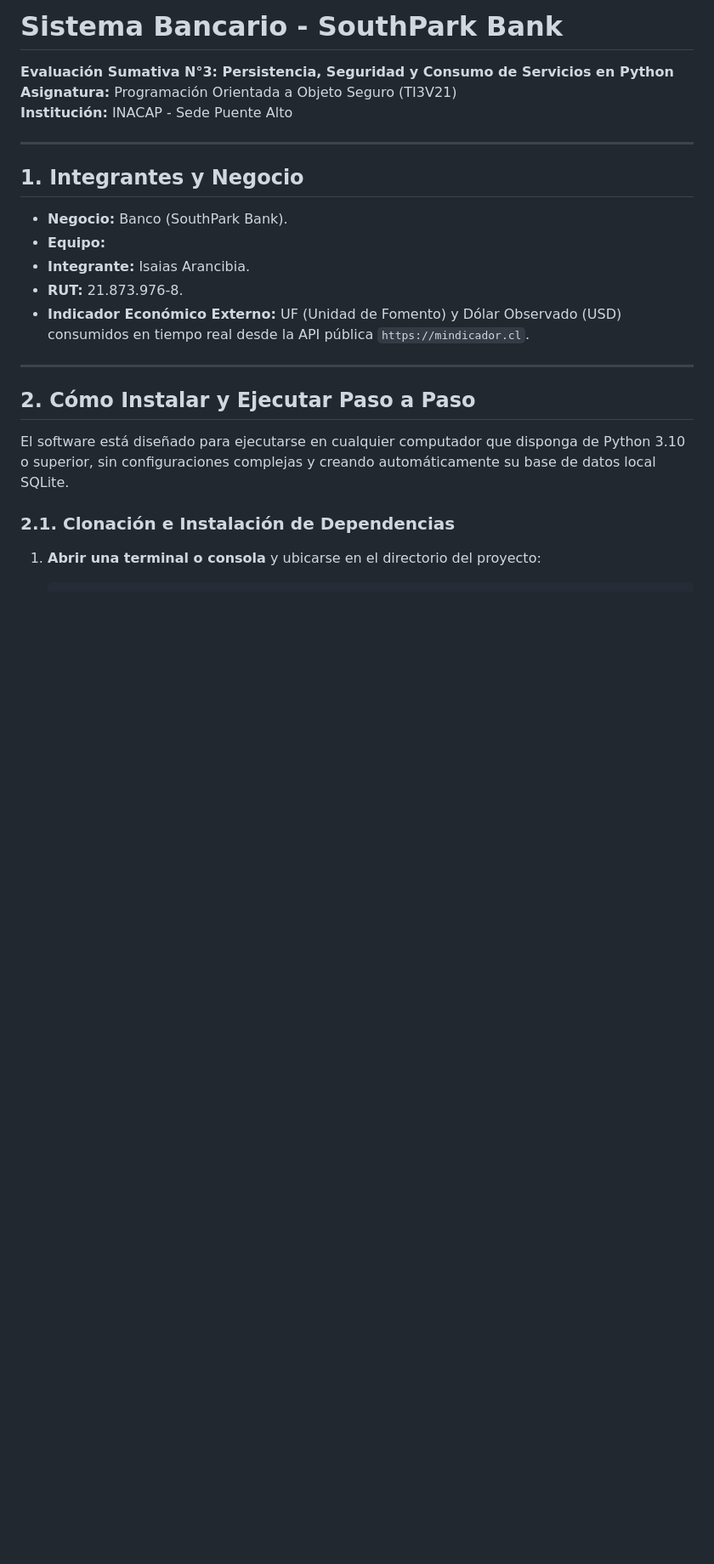
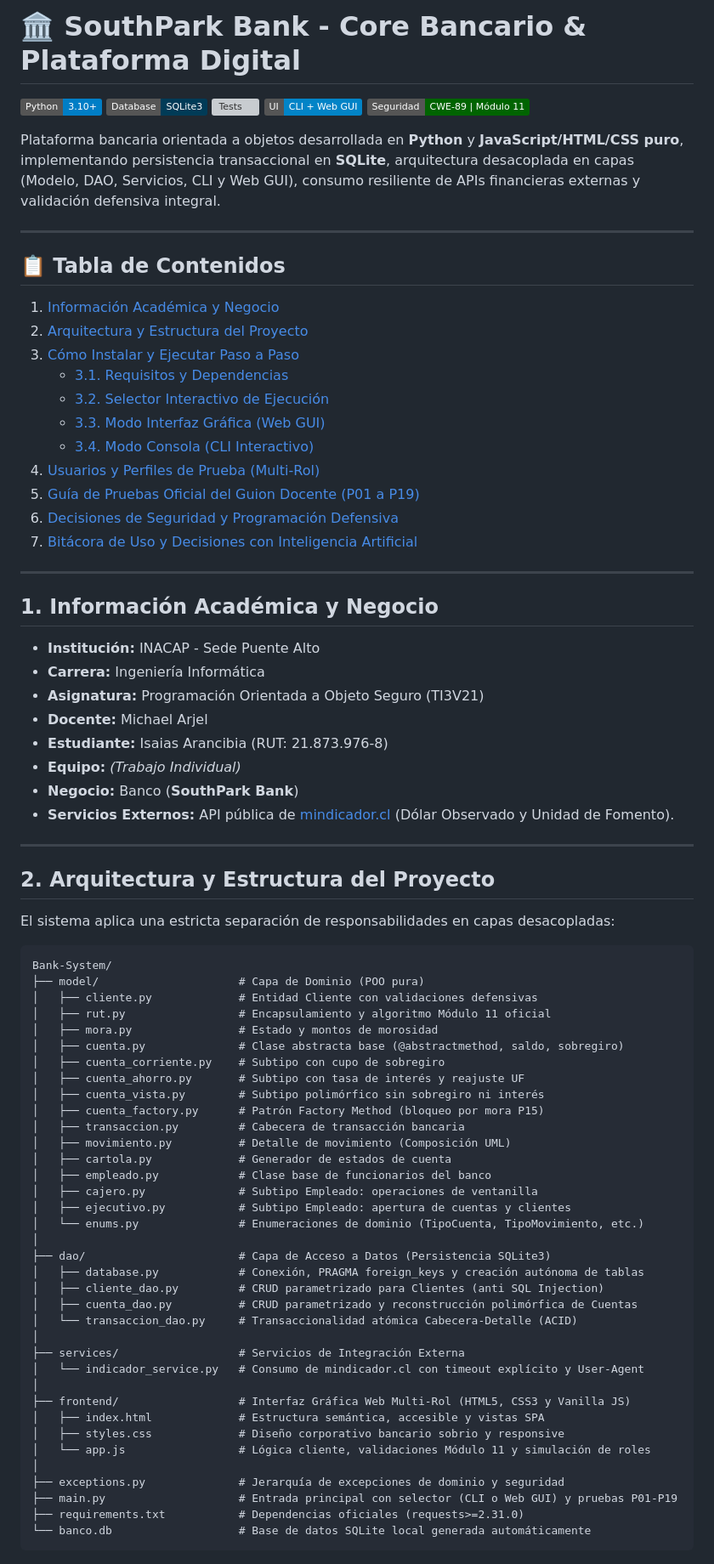
Before and after one commit to 23Nonamee/Bank-System, a Markdown page: README.md, the part around one of its changes. Shown at 85% size. Rendered like a GitHub page; badges without logos; blank space fills up the shorter version; grey boxes are pictures that could not be loaded.

Commit message:
docs(readme): update README with GitHub-style documentation, CLI/GUI execution guide, roles and rubric requirements

````diff
--- a/README.md
+++ b/README.md
@@ -1,24 +1,84 @@
-# Sistema Bancario - SouthPark Bank
-**Evaluación Sumativa N°3: Persistencia, Seguridad y Consumo de Servicios en Python**
-**Asignatura:** Programación Orientada a Objeto Seguro (TI3V21)
-**Institución:** INACAP - Sede Puente Alto
+# 🏛️ SouthPark Bank - Core Bancario & Plataforma Digital
+
+![Python](https://img.shields.io/badge/Python-3.10%2B-blue?logo=python&logoColor=white)
+![SQLite3](https://img.shields.io/badge/Database-SQLite3-003B57?logo=sqlite&logoColor=white)
+![Tests](https://img.shields.io/badge/Tests-19%2F19%20Pasan-success)
+![Frontend](https://img.shields.io/badge/UI-CLI%20%2B%20Web%20GUI-0284c7)
+![Seguridad](https://img.shields.io/badge/Seguridad-CWE--89%20%7C%20M%C3%B3dulo%2011-darkgreen)
+
+Plataforma bancaria orientada a objetos desarrollada en **Python** y **JavaScript/HTML/CSS puro**, implementando persistencia transaccional en **SQLite**, arquitectura desacoplada en capas (Modelo, DAO, Servicios, CLI y Web GUI), consumo resiliente de APIs financieras externas y validación defensiva integral.
 
 ---
 
-## 1. Integrantes y Negocio
+## 📋 Tabla de Contenidos
 
-- **Negocio:** Banco (SouthPark Bank).
-- **Equipo:**
-- **Integrante:** Isaias Arancibia.
-- **RUT:** 21.873.976-8.
-- **Indicador Económico Externo:** UF (Unidad de Fomento) y Dólar Observado (USD) consumidos en tiempo real desde la API pública `https://mindicador.cl`.
+1. [Información Académica y Negocio](#1-información-académica-y-negocio)
+2. [Arquitectura y Estructura del Proyecto](#2-arquitectura-y-estructura-del-proyecto)
+3. [Cómo Instalar y Ejecutar Paso a Paso](#3-cómo-instalar-y-ejecutar-paso-a-paso)
+   - [3.1. Requisitos y Dependencias](#31-requisitos-y-dependencias)
+   - [3.2. Selector Interactivo de Ejecución](#32-selector-interactivo-de-ejecución)
+   - [3.3. Modo Interfaz Gráfica (Web GUI)](#33-modo-interfaz-gráfica-web-gui)
+   - [3.4. Modo Consola (CLI Interactivo)](#34-modo-consola-cli-interactivo)
+4. [Usuarios y Perfiles de Prueba (Multi-Rol)](#4-usuarios-y-perfiles-de-prueba-multi-rol)
+5. [Guía de Pruebas Oficial del Guion Docente (P01 a P19)](#5-guía-de-pruebas-oficial-del-guion-docente-p01-a-p19)
+6. [Decisiones de Seguridad y Programación Defensiva](#6-decisiones-de-seguridad-y-programación-defensiva)
+7. [Bitácora de Uso y Decisiones con Inteligencia Artificial](#7-bitácora-de-uso-y-decisiones-con-inteligencia-artificial)
 
 ---
 
-## 2. Cómo Instalar y Ejecutar Paso a Paso
+## 1. Información Académica y Negocio
 
-El software está diseñado para ejecutarse en cualquier computador que disponga de Python 3.10 o superior, sin configuraciones complejas y creando automáticamente su base de datos local SQLite.
+- **Institución:** INACAP - Sede Puente Alto
+- **Carrera:** Ingeniería Informática
+- **Asignatura:** Programación Orientada a Objeto Seguro (TI3V21)
+- **Docente:** Michael Arjel
+- **Estudiante:** Isaias Arancibia (RUT: 21.873.976-8)
+- **Equipo:** *(Trabajo Individual)*
+- **Negocio:** Banco (**SouthPark Bank**)
+- **Servicios Externos:** API pública de [mindicador.cl](https://mindicador.cl) (Dólar Observado y Unidad de Fomento).
 
-### 2.1. Clonación e Instalación de Dependencias
+---
 
-1. **Abrir una terminal o consola** y ubicarse en el directorio del proyecto:
+## 2. Arquitectura y Estructura del Proyecto
+
+El sistema aplica una estricta separación de responsabilidades en capas desacopladas:
+
+```text
+Bank-System/
+├── model/                     # Capa de Dominio (POO pura)
+│   ├── cliente.py             # Entidad Cliente con validaciones defensivas
+│   ├── rut.py                 # Encapsulamiento y algoritmo Módulo 11 oficial
+│   ├── mora.py                # Estado y montos de morosidad
+│   ├── cuenta.py              # Clase abstracta base (@abstractmethod, saldo, sobregiro)
+│   ├── cuenta_corriente.py    # Subtipo con cupo de sobregiro
+│   ├── cuenta_ahorro.py       # Subtipo con tasa de interés y reajuste UF
+│   ├── cuenta_vista.py        # Subtipo polimórfico sin sobregiro ni interés
+│   ├── cuenta_factory.py      # Patrón Factory Method (bloqueo por mora P15)
+│   ├── transaccion.py         # Cabecera de transacción bancaria
+│   ├── movimiento.py          # Detalle de movimiento (Composición UML)
+│   ├── cartola.py             # Generador de estados de cuenta
+│   ├── empleado.py            # Clase base de funcionarios del banco
+│   ├── cajero.py              # Subtipo Empleado: operaciones de ventanilla
+│   ├── ejecutivo.py           # Subtipo Empleado: apertura de cuentas y clientes
+│   └── enums.py               # Enumeraciones de dominio (TipoCuenta, TipoMovimiento, etc.)
+│
+├── dao/                       # Capa de Acceso a Datos (Persistencia SQLite3)
+│   ├── database.py            # Conexión, PRAGMA foreign_keys y creación autónoma de tablas
+│   ├── cliente_dao.py         # CRUD parametrizado para Clientes (anti SQL Injection)
+│   ├── cuenta_dao.py          # CRUD parametrizado y reconstrucción polimórfica de Cuentas
+│   └── transaccion_dao.py     # Transaccionalidad atómica Cabecera-Detalle (ACID)
+│
+├── services/                  # Servicios de Integración Externa
+│   └── indicador_service.py   # Consumo de mindicador.cl con timeout explícito y User-Agent
+│
+├── frontend/                  # Interfaz Gráfica Web Multi-Rol (HTML5, CSS3 y Vanilla JS)
+│   ├── index.html             # Estructura semántica, accesible y vistas SPA
+│   ├── styles.css             # Diseño corporativo bancario sobrio y responsive
+│   └── app.js                 # Lógica cliente, validaciones Módulo 11 y simulación de roles
+│
+├── exceptions.py              # Jerarquía de excepciones de dominio y seguridad
+├── main.py                    # Entrada principal con selector (CLI o Web GUI) y pruebas P01-P19
+├── requirements.txt           # Dependencias oficiales (requests>=2.31.0)
+└── banco.db                   # Base de datos SQLite local generada automáticamente
+```
+
````
Also changed, not shown: other parts of README.md (+127 -88 lines).
